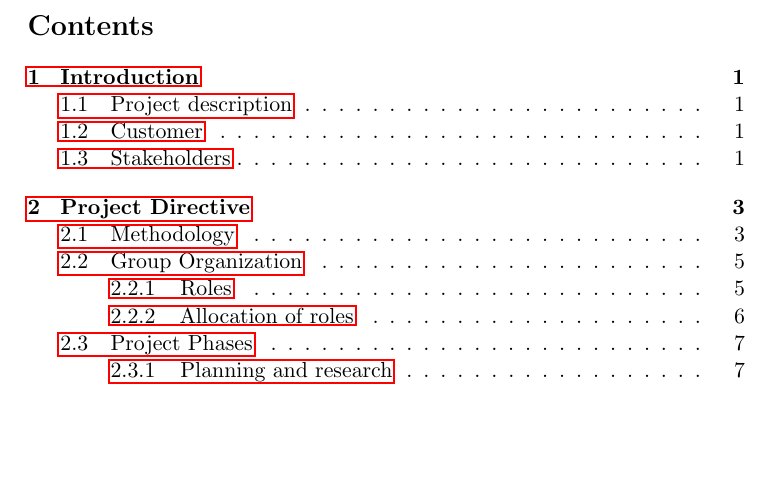
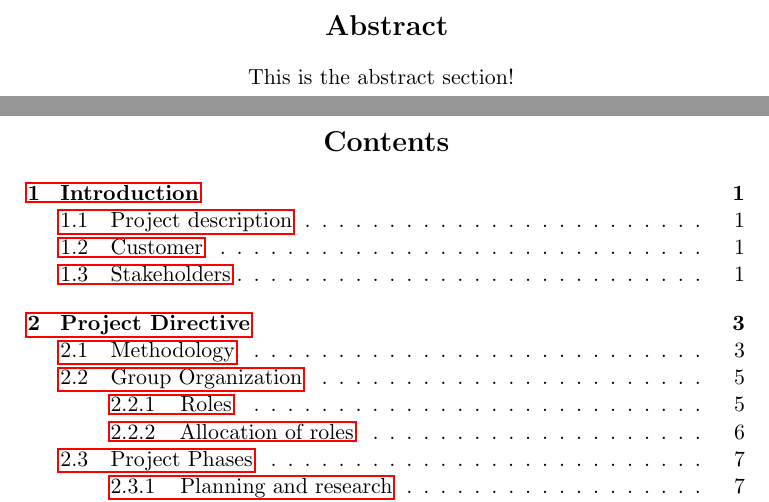
Before and after one commit to kpro-gr10/report, a LaTeX document (main.tex, which reads abstract.tex): part of page 2 of 46 before the commit and two parts of pages 2 and 3 of 48 after it, the two joined at a grey line, cut at the place of the change, the shorter picture padded with empty space. Compiled offline with pdfLaTeX.

Commit message:
Added abstract section to the report without content

```diff
--- /dev/null
+++ b/abstract.tex
@@ -0,0 +1,4 @@
+\centering
+\section*{Abstract}
+
+This is the abstract section!
```
Also changed, not shown: main.tex (+2 -0 lines).
